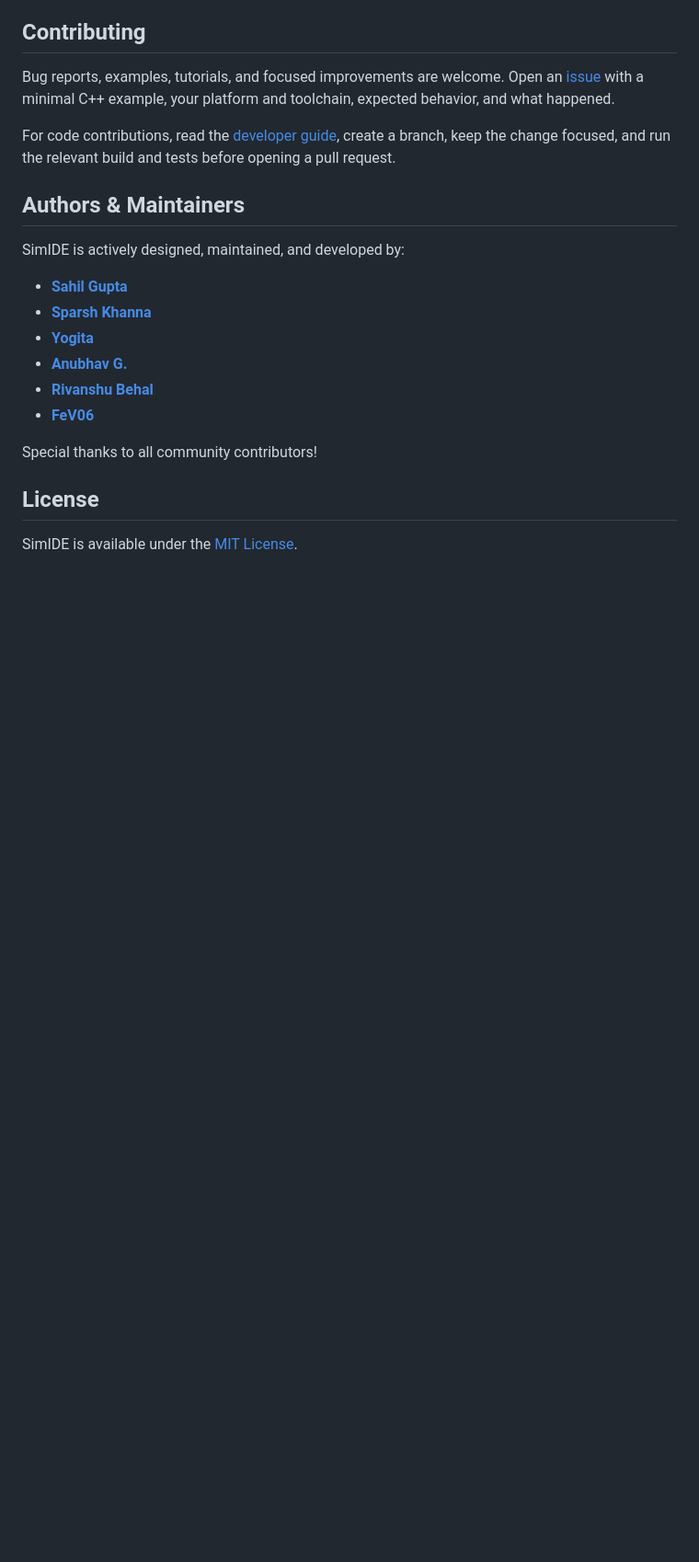
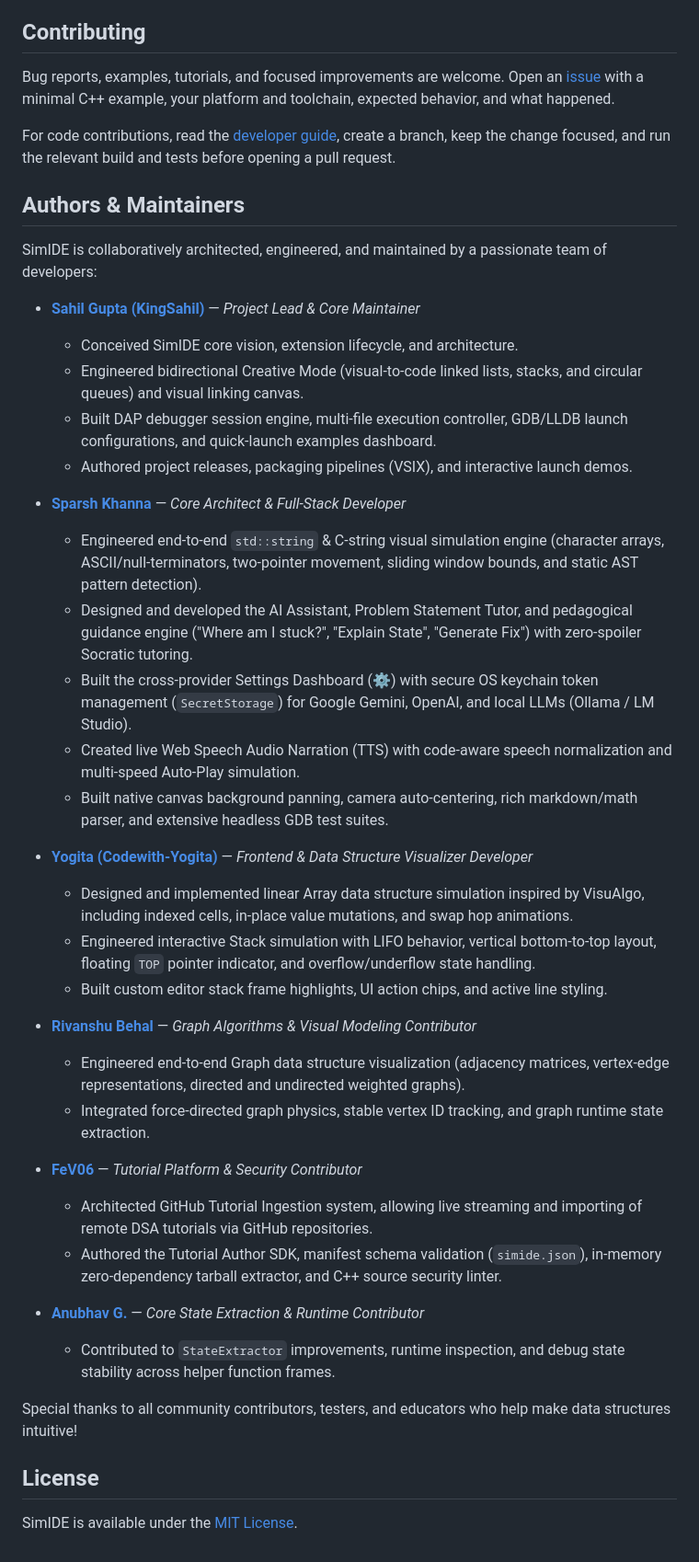
Before and after one commit to KingSahil/Simide, a Markdown page: README.md, the part around the change. Shown at 92% size. GitHub-like rendering; blank space fills up the shorter version.

```diff
--- a/README.md
+++ b/README.md
@@ -267,16 +267,38 @@ For code contributions, read the [developer guide](docs/agent-guide.md), create
 
 ## Authors & Maintainers
 
-SimIDE is actively designed, maintained, and developed by:
+SimIDE is collaboratively architected, engineered, and maintained by a passionate team of developers:
 
-- **[Sahil Gupta](https://github.com/KingSahil)**
-- **[Sparsh Khanna](https://github.com/Khanna-Sparsh)**
-- **[Yogita](https://github.com/Codewith-Yogita)**
-- **[Anubhav G.](https://github.com/anubhav-1207)**
-- **[Rivanshu Behal](https://github.com/Rivanshu88)**
-- **[FeV06](https://github.com/FeV06)**
+- **[Sahil Gupta (KingSahil)](https://github.com/KingSahil)** — *Project Lead & Core Maintainer*
+  - Conceived SimIDE core vision, extension lifecycle, and architecture.
+  - Engineered bidirectional Creative Mode (visual-to-code linked lists, stacks, and circular queues) and visual linking canvas.
+  - Built DAP debugger session engine, multi-file execution controller, GDB/LLDB launch configurations, and quick-launch examples dashboard.
+  - Authored project releases, packaging pipelines (VSIX), and interactive launch demos.
 
-Special thanks to all community contributors!
+- **[Sparsh Khanna](https://github.com/Khanna-Sparsh)** — *Core Architect & Full-Stack Developer*
+  - Engineered end-to-end `std::string` & C-string visual simulation engine (character arrays, ASCII/null-terminators, two-pointer movement, sliding window bounds, and static AST pattern detection).
+  - Designed and developed the AI Assistant, Problem Statement Tutor, and pedagogical guidance engine ("Where am I stuck?", "Explain State", "Generate Fix") with zero-spoiler Socratic tutoring.
+  - Built the cross-provider Settings Dashboard (⚙️) with secure OS keychain token management (`SecretStorage`) for Google Gemini, OpenAI, and local LLMs (Ollama / LM Studio).
+  - Created live Web Speech Audio Narration (TTS) with code-aware speech normalization and multi-speed Auto-Play simulation.
+  - Built native canvas background panning, camera auto-centering, rich markdown/math parser, and extensive headless GDB test suites.
+
+- **[Yogita (Codewith-Yogita)](https://github.com/Codewith-Yogita)** — *Frontend & Data Structure Visualizer Developer*
+  - Designed and implemented linear Array data structure simulation inspired by VisuAlgo, including indexed cells, in-place value mutations, and swap hop animations.
+  - Engineered interactive Stack simulation with LIFO behavior, vertical bottom-to-top layout, floating `TOP` pointer indicator, and overflow/underflow state handling.
+  - Built custom editor stack frame highlights, UI action chips, and active line styling.
+
+- **[Rivanshu Behal](https://github.com/Rivanshu88)** — *Graph Algorithms & Visual Modeling Contributor*
+  - Engineered end-to-end Graph data structure visualization (adjacency matrices, vertex-edge representations, directed and undirected weighted graphs).
+  - Integrated force-directed graph physics, stable vertex ID tracking, and graph runtime state extraction.
+
+- **[FeV06](https://github.com/FeV06)** — *Tutorial Platform & Security Contributor*
+  - Architected GitHub Tutorial Ingestion system, allowing live streaming and importing of remote DSA tutorials via GitHub repositories.
+  - Authored the Tutorial Author SDK, manifest schema validation (`simide.json`), in-memory zero-dependency tarball extractor, and C++ source security linter.
+
+- **[Anubhav G.](https://github.com/anubhav-1207)** — *Core State Extraction & Runtime Contributor*
+  - Contributed to `StateExtractor` improvements, runtime inspection, and debug state stability across helper function frames.
+
+Special thanks to all community contributors, testers, and educators who help make data structures intuitive!
 
 ## License
 
```
Also changed, not shown: docs/README.md (+11 -8 lines), docs/components.md (+54 -19 lines).
